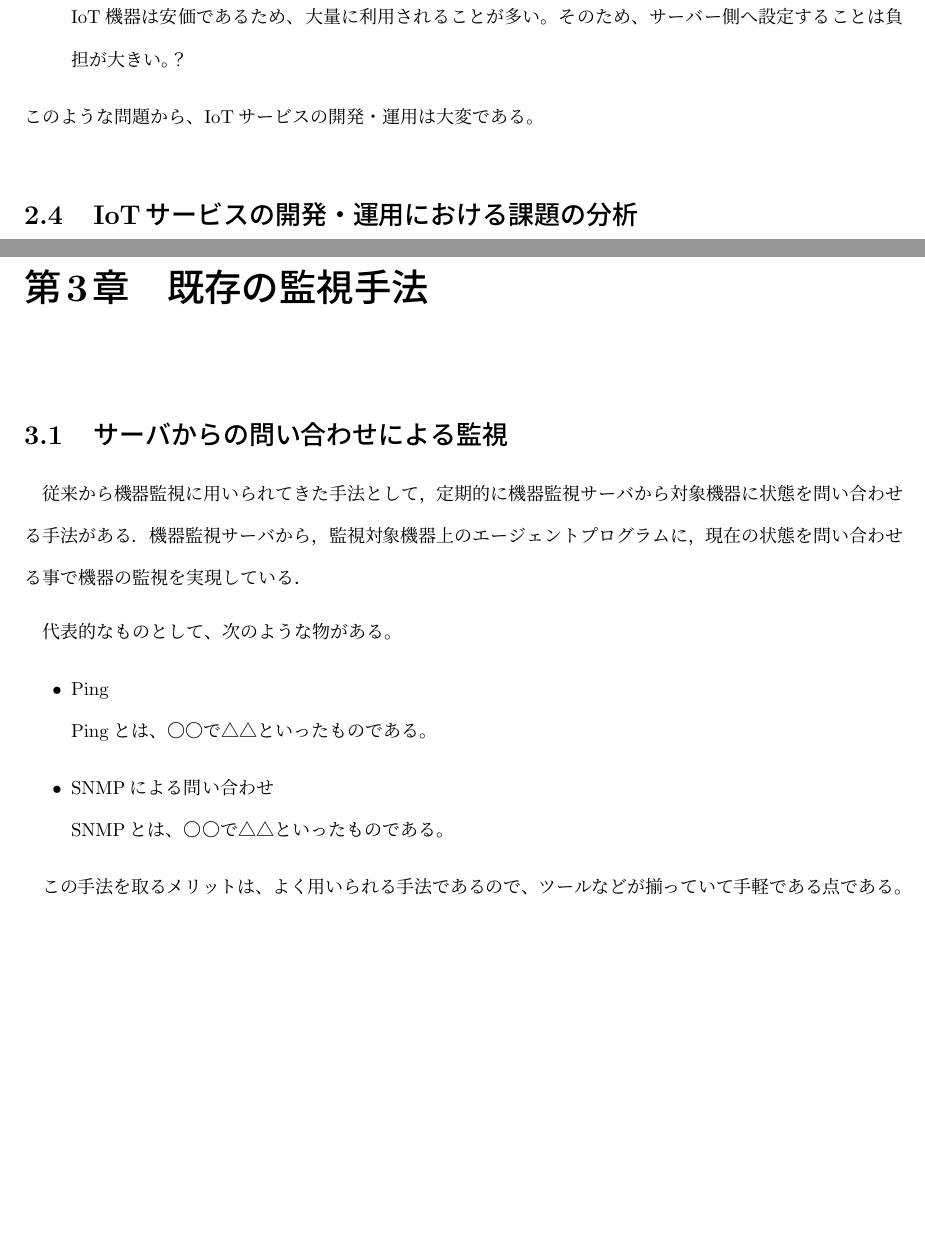
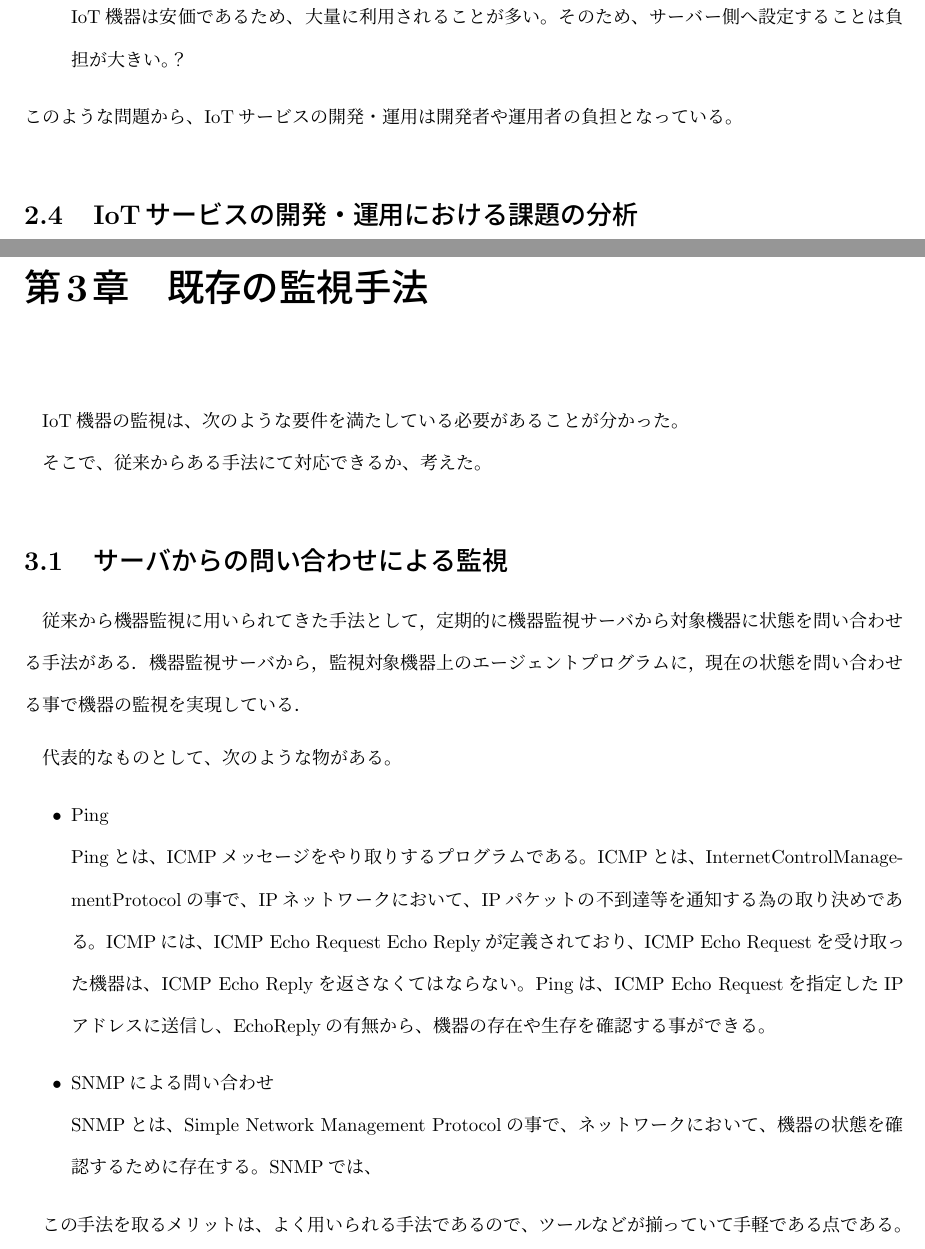
Before and after one commit to miyasakakoki/MasterThesis, a LaTeX thesis (thesis.tex, which reads issue.tex, survay.tex): two parts of pages 11 and 16 of 43, joined at a grey line, cut so that both start at the same text, the shorter picture padded with empty space. Compiled offline with pLaTeX and dvipdfmx; a LaTeX package or settings file that is missing is left out.

Commit message:
2章にて大変という言葉を使わないよう変更

```diff
--- a/issue.tex
+++ b/issue.tex
@@ -104,7 +103,7 @@ IoTサービスの開発には、次のような問題がある。
 	IoT機器は安価であるため、大量に利用されることが多い。
 	そのため、サーバー側へ設定することは負担が大きい。？
 \end{itemize}
-このような問題から、IoTサービスの開発・運用は大変である。
+このような問題から、IoTサービスの開発・運用は開発者や運用者の負担となっている。
 
 
 \section{IoTサービスの開発・運用における課題の分析}
--- a/survay.tex
+++ b/survay.tex
@@ -1,3 +1,6 @@
+IoT機器の監視は、次のような要件を満たしている必要があることが分かった。
+
+そこで、従来からある手法にて対応できるか、考えた。
 \section{サーバからの問い合わせによる監視}
 	従来から機器監視に用いられてきた手法として，定期的に機器監視サーバから対象機器に状態を問い合わせる手法がある．
 	機器監視サーバから，監視対象機器上のエージェントプログラムに，現在の状態を問い合わせる事で機器の監視を実現している．
@@ -6,9 +9,15 @@
 	代表的なものとして、次のような物がある。
 	\begin{itemize}
 		\item Ping\\
-			Pingとは、〇〇で△△といったものである。
+			Pingとは、ICMPメッセージをやり取りするプログラムである。
+			ICMPとは、InternetControlManagementProtocolの事で、IPネットワークにおいて、IPパケットの不到達等を通知する為の取り決めである。
+			ICMPには、ICMP Echo Request Echo Replyが定義されており、ICMP Echo Requestを受け取った機器は、ICMP Echo Replyを返さなくてはならない。
+			Pingは、ICMP Echo Requestを指定したIPアドレスに送信し、EchoReplyの有無から、機器の存在や生存を確認する事ができる。
+
 		\item SNMPによる問い合わせ\\
-			SNMPとは、〇〇で△△といったものである。
+			SNMPとは、Simple Network Management Protocolの事で、ネットワークにおいて、機器の状態を確認するために存在する。
+			SNMPでは、
+
 	\end{itemize}
 
 	この手法を取るメリットは、よく用いられる手法であるので、ツールなどが揃っていて手軽である点である。
```
Also changed, not shown: issue.tex (16 more changed lines).
